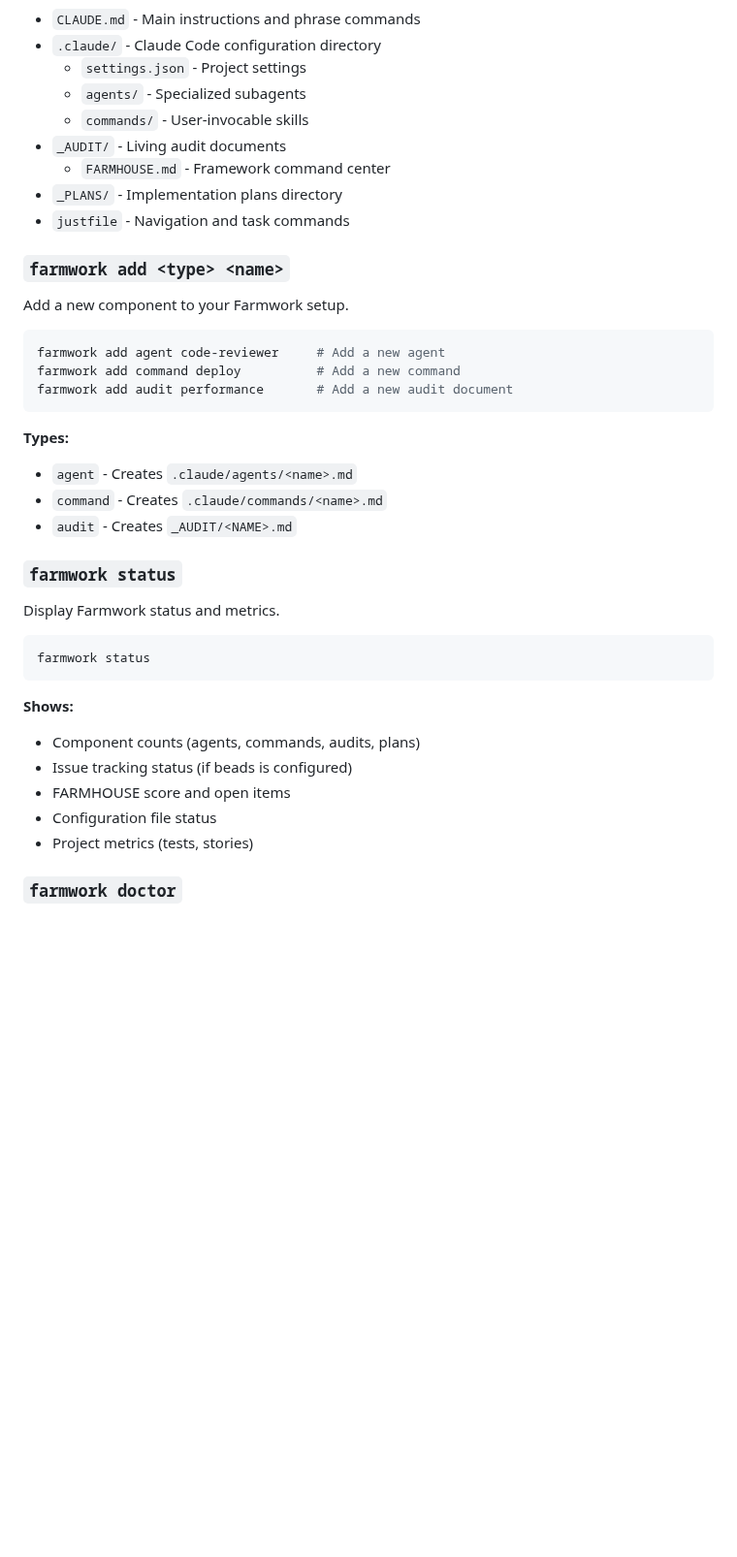
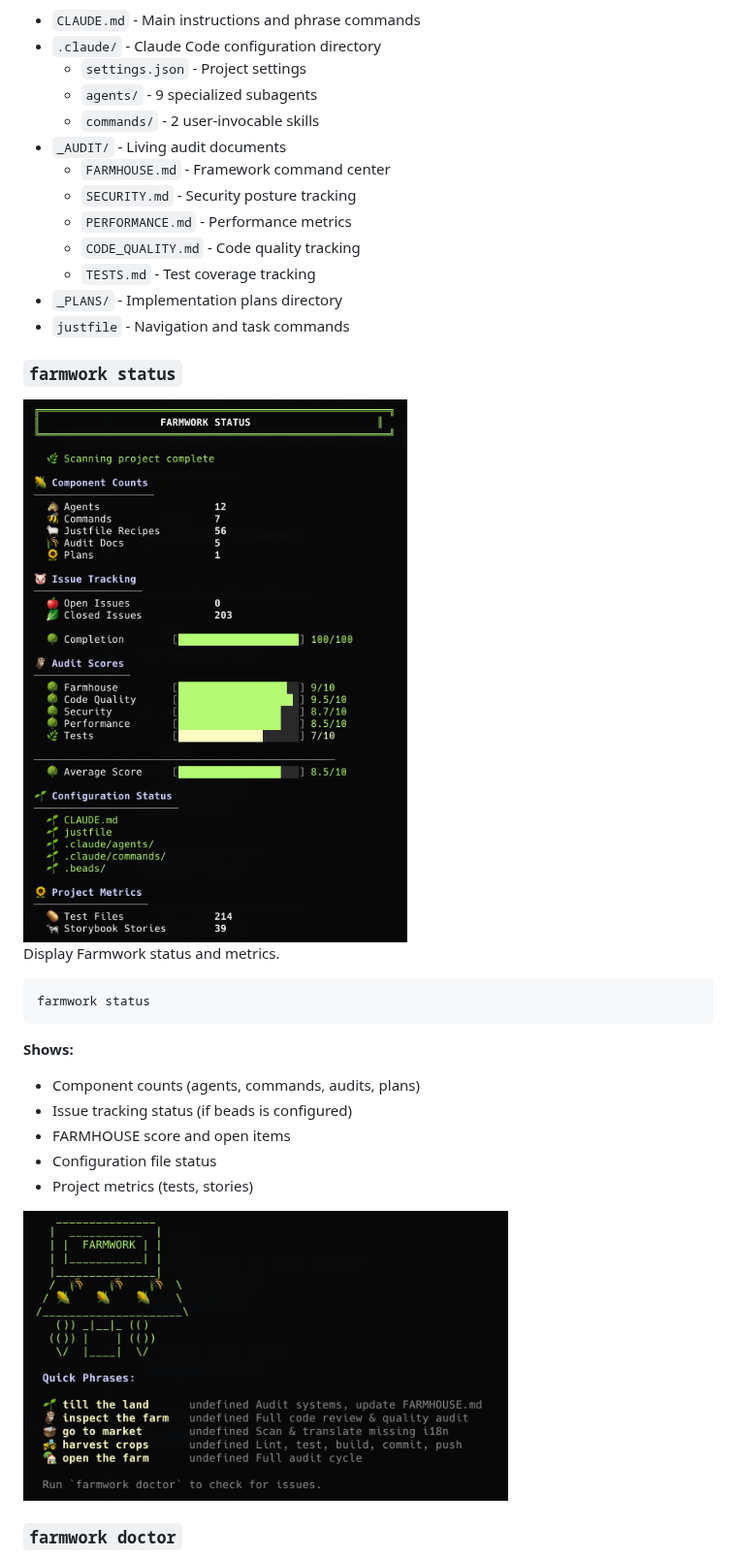
Before and after one commit to WynterJones/farmwork, a Markdown page: README.md, the part around one of its changes. Shown at 97% size. GitHub-like rendering; pictures changed too: status.png (added), status2.png (added); blank space fills up the shorter version.

````diff
--- a/README.md
+++ b/README.md
@@ -57,29 +51,20 @@ If you enable Storybook (for React/Vue projects), the wizard will also ask for:
 - `CLAUDE.md` - Main instructions and phrase commands
 - `.claude/` - Claude Code configuration directory
   - `settings.json` - Project settings
-  - `agents/` - Specialized subagents
-  - `commands/` - User-invocable skills
+  - `agents/` - 9 specialized subagents
+  - `commands/` - 2 user-invocable skills
 - `_AUDIT/` - Living audit documents
   - `FARMHOUSE.md` - Framework command center
+  - `SECURITY.md` - Security posture tracking
+  - `PERFORMANCE.md` - Performance metrics
+  - `CODE_QUALITY.md` - Code quality tracking
+  - `TESTS.md` - Test coverage tracking
 - `_PLANS/` - Implementation plans directory
 - `justfile` - Navigation and task commands
 
-### `farmwork add <type> <name>`
+### `farmwork status`
 
-Add a new component to your Farmwork setup.
-
-```bash
-farmwork add agent code-reviewer     # Add a new agent
-farmwork add command deploy          # Add a new command
-farmwork add audit performance       # Add a new audit document
-```
-
-**Types:**
-- `agent` - Creates `.claude/agents/<name>.md`
-- `command` - Creates `.claude/commands/<name>.md`
-- `audit` - Creates `_AUDIT/<NAME>.md`
-
-### `farmwork status`
+<img src="/status.png" alt="Farmwork Status" width="500" />
 
 Display Farmwork status and metrics.
 
@@ -94,4 +79,6 @@ farmwork status
 - Configuration file status
 - Project metrics (tests, stories)
 
+<img src="/status2.png" alt="Farmwork Status Details" width="500" />
+
 ### `farmwork doctor`
````
Also changed, not shown: other parts of README.md (+55 -25 lines), doctor.png (added), 3 other files.
